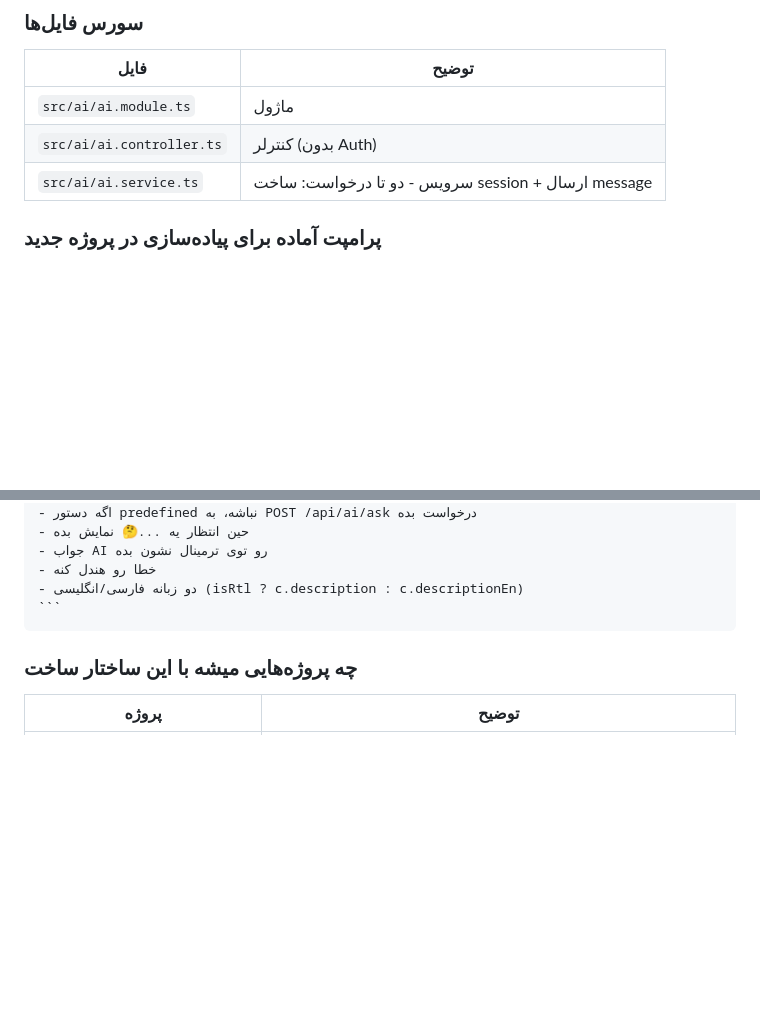
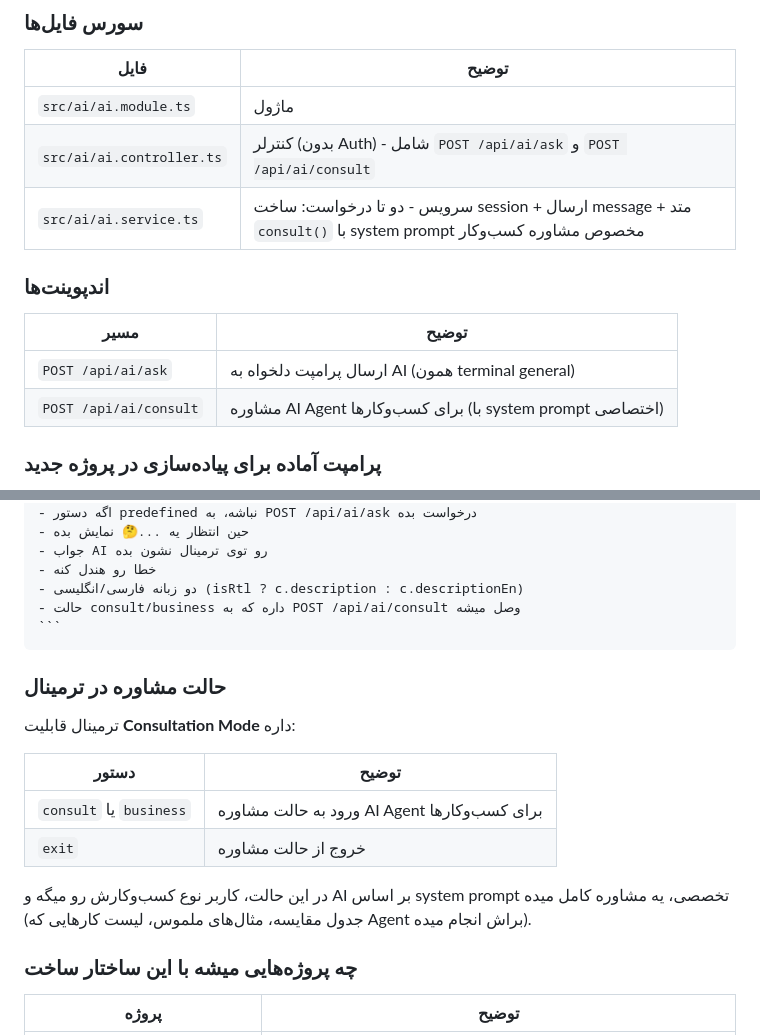
Before and after one commit to imansun/dark-hack-backend, a Markdown page: README.md, 2 parts joined by grey strips. Rendered like a GitHub page; blank space fills up the shorter version.

Commit message:
docs: add consult endpoint and terminal consultation mode to README

`````diff
--- a/README.md
+++ b/README.md
@@ -114,8 +114,15 @@ Client → POST /api/ai/ask { prompt } → NestJS → OpenCode (localhost:4097)
 | فایل | توضیح |
 |------|-------|
 | `src/ai/ai.module.ts` | ماژول |
-| `src/ai/ai.controller.ts` | کنترلر (بدون Auth) |
-| `src/ai/ai.service.ts` | سرویس - دو تا درخواست: ساخت session + ارسال message |
+| `src/ai/ai.controller.ts` | کنترلر (بدون Auth) - شامل `POST /api/ai/ask` و `POST /api/ai/consult` |
+| `src/ai/ai.service.ts` | سرویس - دو تا درخواست: ساخت session + ارسال message + متد `consult()` با system prompt مخصوص مشاوره کسب‌وکار |
+
+### اندپوینت‌ها
+
+| مسیر | توضیح |
+|------|-------|
+| `POST /api/ai/ask` | ارسال پرامپت دلخواه به AI (همون terminal general) |
+| `POST /api/ai/consult` | مشاوره AI Agent برای کسب‌وکارها (با system prompt اختصاصی) |
 
 ### پرامپت آماده برای پیاده‌سازی در پروژه جدید
 
@@ -145,8 +152,20 @@ Client → POST /api/ai/ask { prompt } → NestJS → OpenCode (localhost:4097)
 - جواب AI رو توی ترمینال نشون بده
 - خطا رو هندل کنه
 - دو زبانه فارسی/انگلیسی (isRtl ? c.description : c.descriptionEn)
+- حالت consult/business داره که به POST /api/ai/consult وصل میشه
 ```
 ````
+
+### حالت مشاوره در ترمینال
+
+ترمینال قابلیت **Consultation Mode** داره:
+
+| دستور | توضیح |
+|-------|-------|
+| `consult` یا `business` | ورود به حالت مشاوره AI Agent برای کسب‌وکارها |
+| `exit` | خروج از حالت مشاوره |
+
+در این حالت، کاربر نوع کسب‌وکارش رو میگه و AI بر اساس system prompt تخصصی، یه مشاوره کامل میده (جدول مقایسه، مثال‌های ملموس، لیست کارهایی که Agent براش انجام میده).
 
 ### چه پروژه‌هایی میشه با این ساختار ساخت
 
`````
